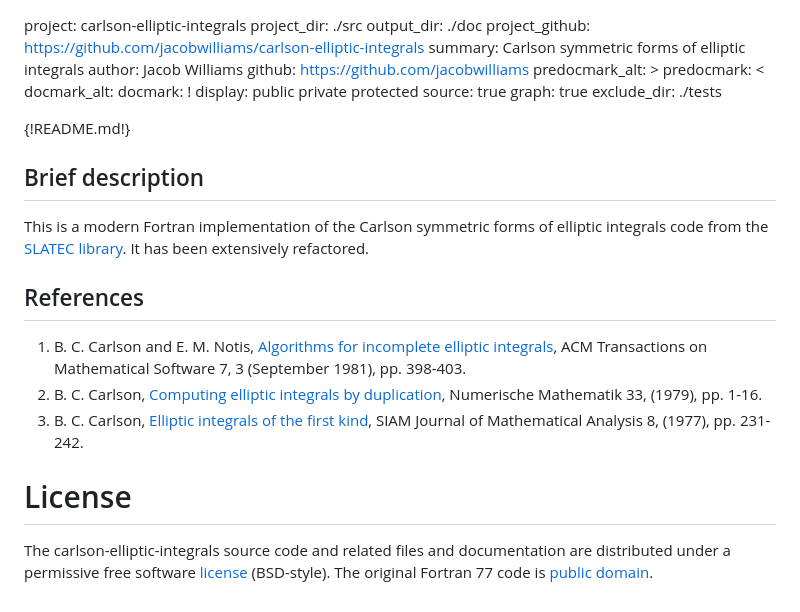
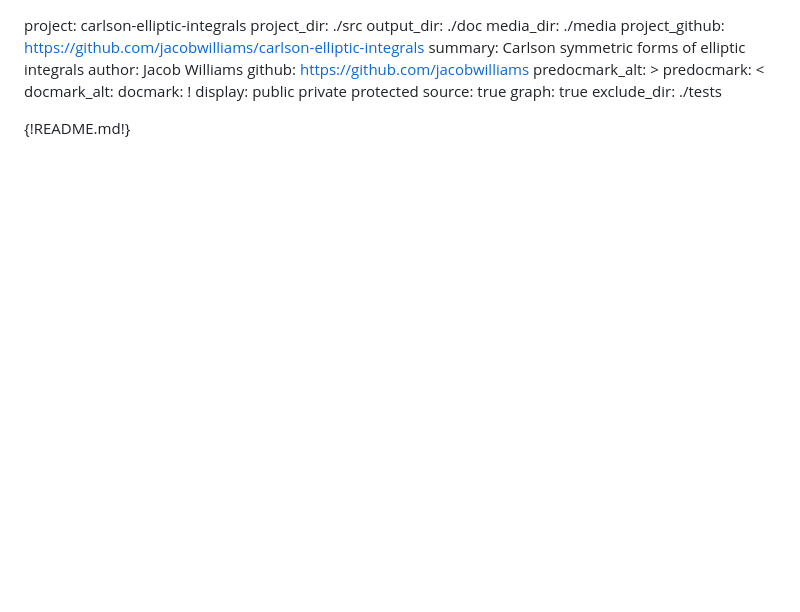
Before and after one commit to jacobwilliams/carlson-elliptic-integrals, a Markdown page: carlson_elliptic_integrals.md, the part around the change. GitHub-like rendering; blank space fills up the shorter version.

```diff
--- a/carlson_elliptic_integrals.md
+++ b/carlson_elliptic_integrals.md
@@ -1,6 +1,7 @@
 project: carlson-elliptic-integrals
 project_dir: ./src
 output_dir: ./doc
+media_dir: ./media
 project_github: https://github.com/jacobwilliams/carlson-elliptic-integrals
 summary: Carlson symmetric forms of elliptic integrals
 author: Jacob Williams
@@ -17,26 +18,3 @@ graph: true
 exclude_dir: ./tests
 
 {!README.md!}
-
-
-Brief description
----------------
-
-This is a modern Fortran implementation of the Carlson symmetric forms of elliptic integrals code from the [SLATEC library](http://www.netlib.org/slatec/src/). It has been extensively refactored.
-
-## References
-
-1. B. C. Carlson and E. M. Notis, [Algorithms for incomplete
-   elliptic integrals](http://dl.acm.org/citation.cfm?id=355970),
-   ACM Transactions on Mathematical
-   Software 7, 3 (September 1981), pp. 398-403.
-2. B. C. Carlson, [Computing elliptic integrals by
-   duplication](http://link.springer.com/article/10.1007%2FBF01396491), Numerische Mathematik 33, (1979),
-   pp. 1-16.
-3. B. C. Carlson, [Elliptic integrals of the first kind](http://epubs.siam.org/doi/abs/10.1137/0508016),
-   SIAM Journal of Mathematical Analysis 8, (1977),
-   pp. 231-242.
-
-# License
-
-The carlson-elliptic-integrals source code and related files and documentation are distributed under a permissive free software [license](https://github.com/jacobwilliams/carlson-elliptic-integrals/blob/master/LICENSE) (BSD-style).  The original Fortran 77 code is [public domain](http://www.netlib.org/slatec/guide).
```
Also changed, not shown: README.md (+3 -0 lines), media/logo.png (added), 1 other file.
